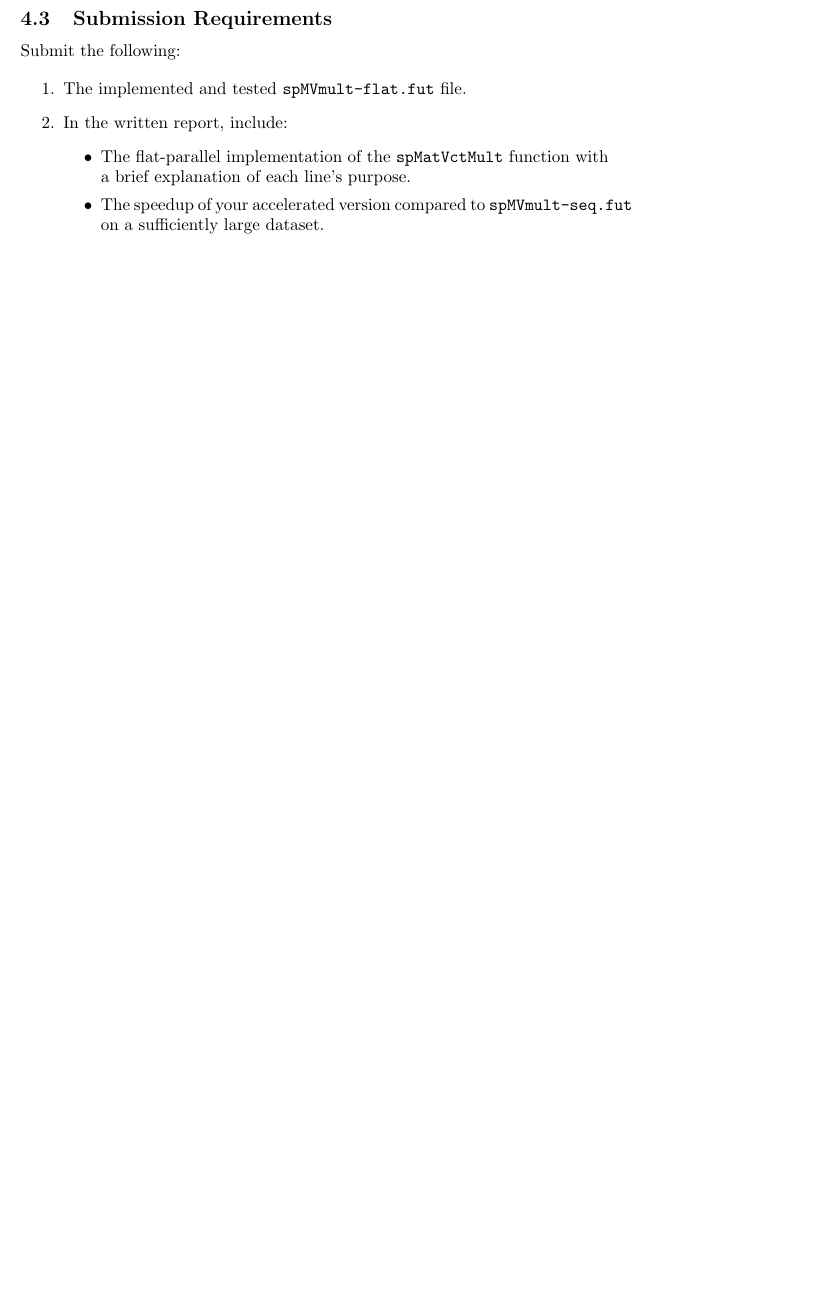
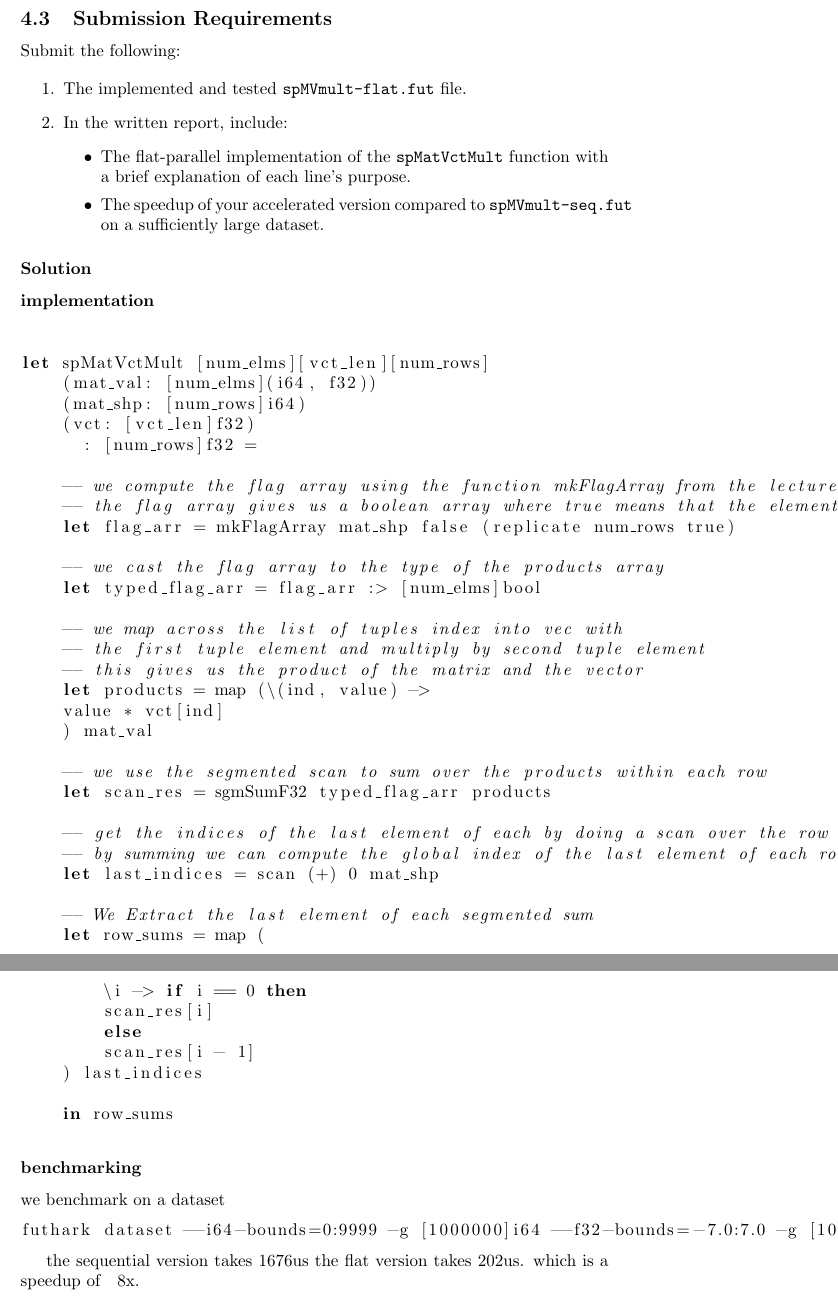
Before and after one commit to HP2706/pmph-exercises, a LaTeX problem sheet (assignment1/report/main.tex): part of page 11 of 11 before the commit and two parts of pages 11 and 12 of 12 after it, the two joined at a grey line, cut so that both start at the same text, the shorter picture padded with empty space. Compiled offline with pdfLaTeX.

Commit message:
done part 4

```diff
--- a/assignment1/report/main.tex
+++ b/assignment1/report/main.tex
@@ -483,4 +517,58 @@ Submit the following:
     \end{itemize}
 \end{enumerate}
 
+\subsubsection*{Solution}
+
+\subsubsection*{implementation}
+
+\begin{lstlisting}[language=futhark]
+
+let spMatVctMult [num_elms][vct_len][num_rows]
+    (mat_val: [num_elms](i64, f32))
+    (mat_shp: [num_rows]i64)
+    (vct: [vct_len]f32)
+      : [num_rows]f32 =
+
+    -- we compute the flag array using the function mkFlagArray from the lecture notes p 48
+    -- the flag array gives us a boolean array where true means that the element is the last in its row.
+    let flag_arr = mkFlagArray mat_shp false (replicate num_rows true)
+
+    -- we cast the flag array to the type of the products array
+    let typed_flag_arr = flag_arr :> [num_elms]bool
+
+    -- we map across the list of tuples index into vec with
+    -- the first tuple element and multiply by second tuple element
+    -- this gives us the product of the matrix and the vector
+    let products = map (\(ind, value) ->
+    value * vct[ind]
+    ) mat_val
+
+    -- we use the segmented scan to sum over the products within each row
+    let scan_res = sgmSumF32 typed_flag_arr products
+
+    -- get the indices of the last element of each by doing a scan over the row shapes
+    -- by summing we can compute the global index of the last element of each row
+    let last_indices = scan (+) 0 mat_shp
+
+    -- We Extract the last element of each segmented sum
+    let row_sums = map (
+        \i -> if i == 0 then
+        scan_res[i]
+        else
+        scan_res[i - 1]
+    ) last_indices
+
+    in row_sums
+\end{lstlisting}
+
+\subsubsection*{benchmarking}
+
+we benchmark on a dataset
+\begin{lstlisting}[language=bash]
+futhark dataset --i64-bounds=0:9999 -g [1000000]i64 --f32-bounds=-7.0:7.0 -g [1000000]f32 --i64-bounds=100:100 -g [10000]i64 --f32-bounds=-10.0:10.0 -g [10000]f32 > data.in
+\end{lstlisting}
+
+the sequential version takes 1676us the flat version takes 202us. which is a speedup of ~ 8x.
+
+
 \end{document}
```
Also changed, not shown: assignment1/report/main.pdf, assignment1/report/main.tex (34 more changed lines), 1 other file.
